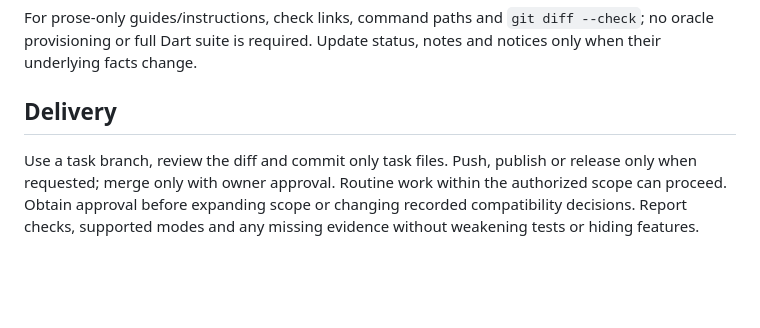
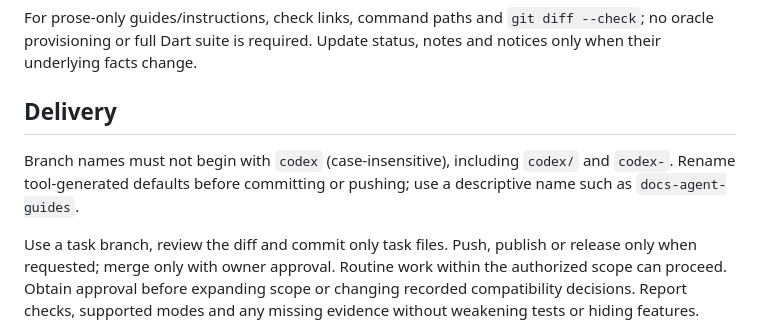
Before and after one commit to ProjectKokage/misakid, a Markdown page: AGENTS.md, the part around the change. GitHub-like rendering; blank space fills up the shorter version.

Commit message:
Require descriptive branch names without codex prefix

```diff
--- a/AGENTS.md
+++ b/AGENTS.md
@@ -77,6 +77,10 @@ Update status, notes and notices only when their underlying facts change.
 
 ## Delivery
 
+Branch names must not begin with `codex` (case-insensitive), including
+`codex/` and `codex-`. Rename tool-generated defaults before committing or
+pushing; use a descriptive name such as `docs-agent-guides`.
+
 Use a task branch, review the diff and commit only task files. Push, publish or
 release only when requested; merge only with owner approval. Routine work within
 the authorized scope can proceed. Obtain approval before expanding scope or
```
